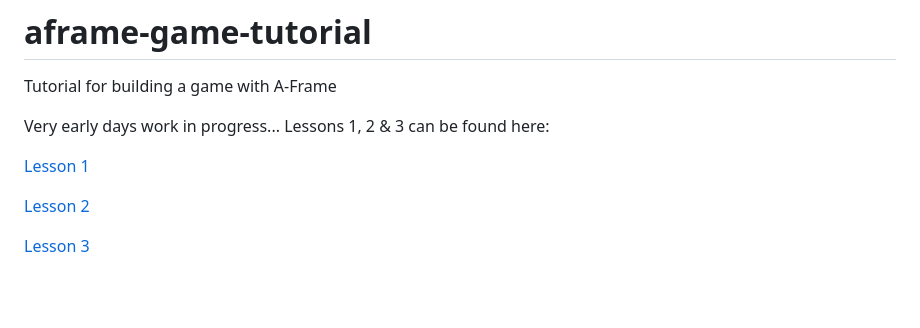
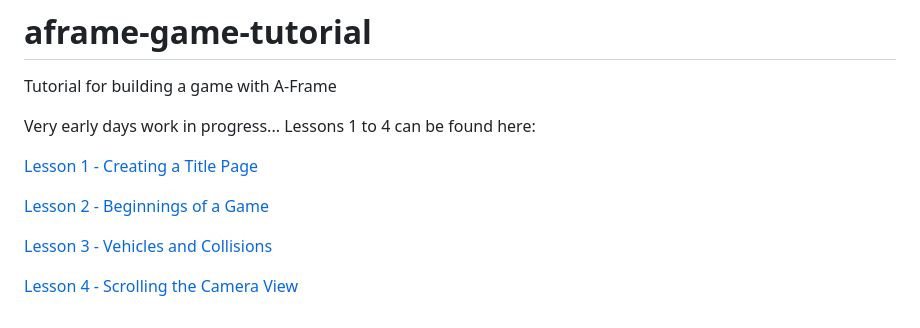
Before and after one commit to diarmidmackenzie/aframe-game-tutorial, a Markdown page: README.md, the part around the change. Drawn GitHub-style; blank space fills up the shorter version.

Commit message:
Initial text for lesson 4

```diff
--- a/README.md
+++ b/README.md
@@ -1,10 +1,12 @@
 # aframe-game-tutorial
  Tutorial for building a game with A-Frame
 
-Very early days work in progress...  Lessons 1, 2 & 3 can be found here:
+Very early days work in progress...  Lessons 1 to 4 can be found here:
 
-[Lesson 1](https://diarmidmackenzie.github.io/aframe-game-tutorial/lessons/Lesson1.html)
+[Lesson 1 - Creating a Title Page](https://diarmidmackenzie.github.io/aframe-game-tutorial/lessons/Lesson1.html)
 
-[Lesson 2](https://diarmidmackenzie.github.io/aframe-game-tutorial/lessons/Lesson2.html)
+[Lesson 2 - Beginnings of a Game](https://diarmidmackenzie.github.io/aframe-game-tutorial/lessons/Lesson2.html)
 
-[Lesson 3](https://diarmidmackenzie.github.io/aframe-game-tutorial/lessons/Lesson3.html)
+[Lesson 3 - Vehicles and Collisions](https://diarmidmackenzie.github.io/aframe-game-tutorial/lessons/Lesson3.html)
+
+[Lesson 4 - Scrolling the Camera View](https://diarmidmackenzie.github.io/aframe-game-tutorial/lessons/Lesson4.html)
```
Also changed, not shown: lessons/Lesson4.md (added, +542 -0 lines), lessons/image-20221117171251935.png (added), lessons/image-20221118125845046.png (added).
